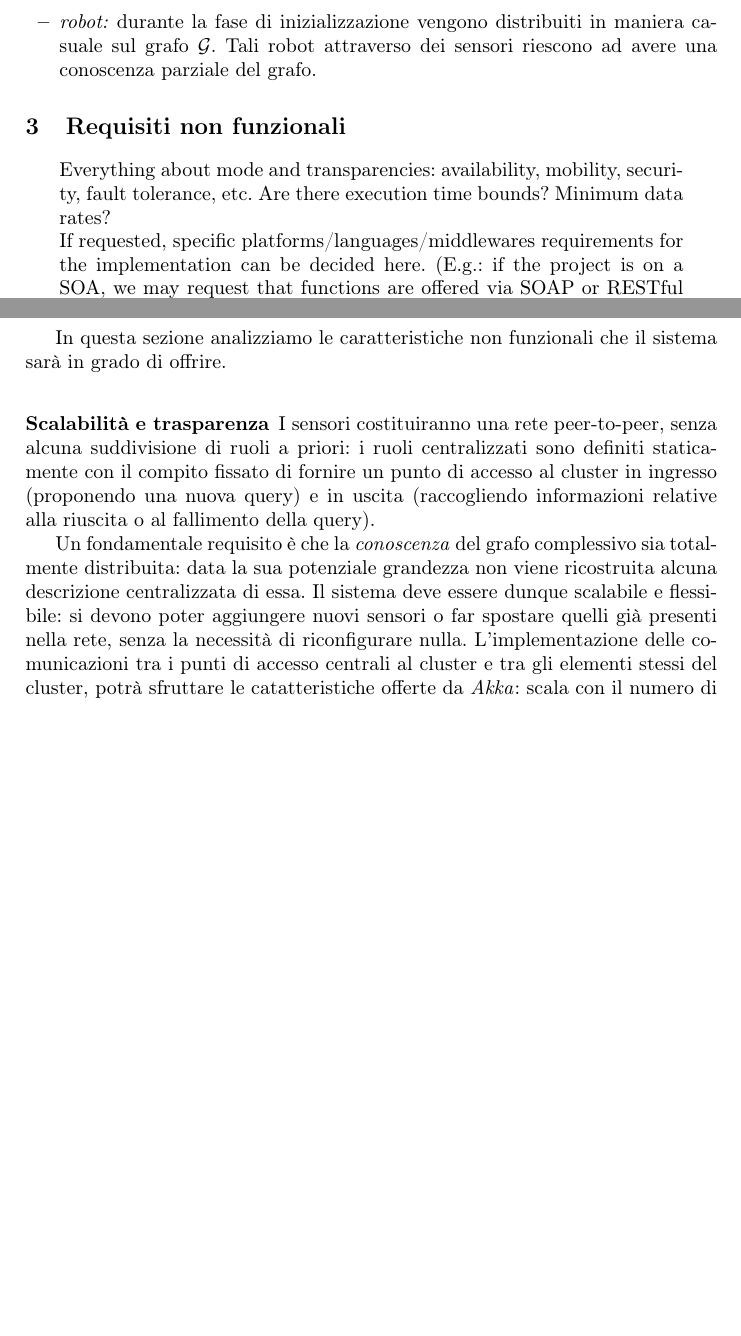
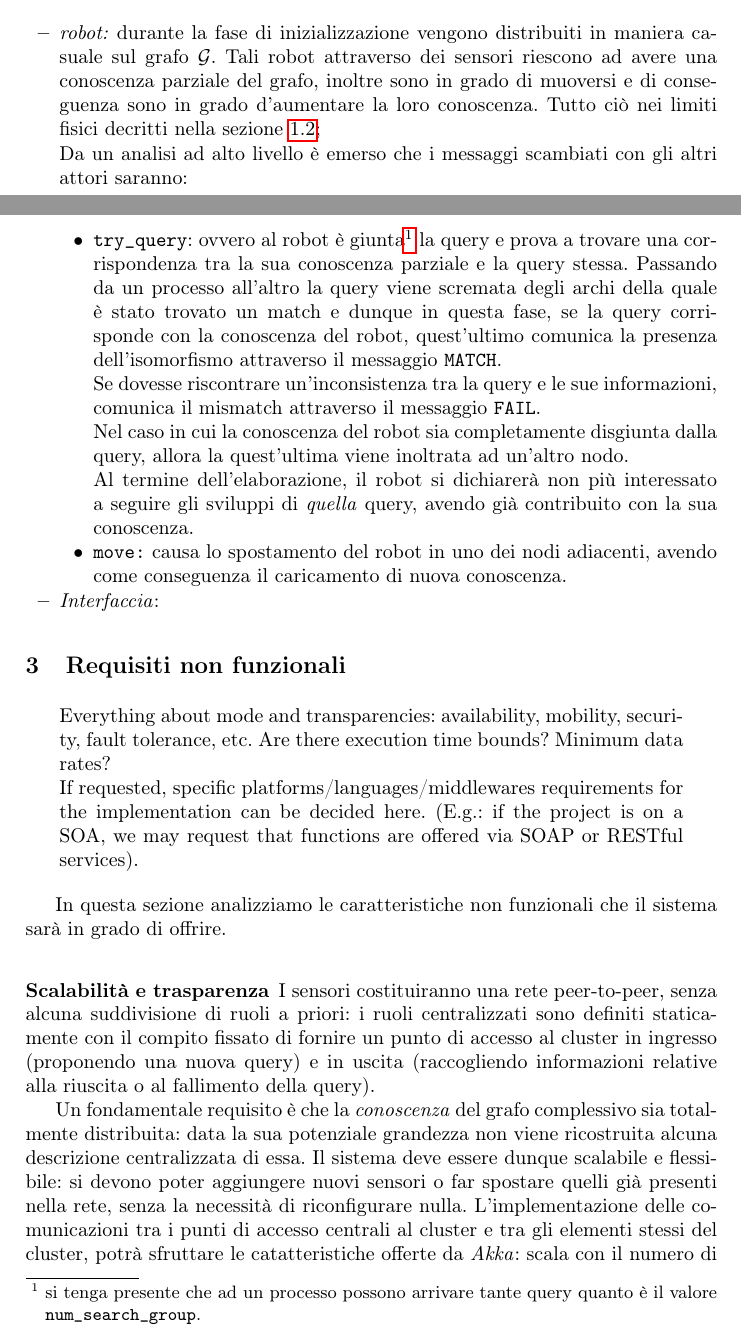
Before and after one commit to IdrissRio/DucktypeSystem, a LaTeX thesis (report/checkpoint/checkpoint.tex): two parts of pages 3 and 4 of 5 before the commit and two parts of pages 3 and 4 of 6 after it, joined at a grey line, cut so that both start at the same text, the shorter picture padded with empty space. Compiled offline with pdfLaTeX.

Commit message:
Added a exhausitve description of the ROBOT actor

```diff
--- a/report/checkpoint/checkpoint.tex
+++ b/report/checkpoint/checkpoint.tex
@@ -182,57 +183,44 @@ gli attori principali. Di seguito una descrizione di quest'ultimi:
 	\item \emph{robot:} durante la fase di inizializzazione
 	vengono distribuiti in maniera casuale sul grafo $\cG$. Tali robot
 	attraverso dei sensori riescono ad avere una conoscenza parziale
-	del grafo.
+	del grafo, inoltre sono in grado di muoversi e di conseguenza
+	sono in grado d'aumentare la loro conoscenza. Tutto ciò nei limiti
+	fisici decritti nella sezione \ref{sec:hypotesis};
+
+	Da un analisi ad alto livello è emerso che i messaggi scambiati con
+	gli altri attori saranno:
+	\begin{itemize}
+		\item \texttt{try\_query}: ovvero al robot è giunta\footnote{si
+		tenga presente che ad un processo possono arrivare tante query
+		quanto è il valore \texttt{num\_search\_group}.} la query e prova
+		a trovare una corrispondenza tra la sua conoscenza parziale e
+		la query stessa. Passando da un processo all'altro la query
+		viene scremata degli archi della quale è stato trovato un match
+		e dunque in questa fase, se la query corrisponde con la conoscenza
+		del robot, quest'ultimo comunica la presenza dell'isomorfismo attraverso
+		il messaggio \texttt{MATCH}.
+
+		Se dovesse riscontrare un'inconsistenza tra la query e
+		le sue informazioni, comunica il mismatch attraverso
+		il messaggio \texttt{FAIL}.
+
+		Nel caso in cui la conoscenza del robot sia completamente disgiunta
+		dalla query, allora la quest'ultima viene inoltrata ad un'altro nodo.
+
+		Al termine dell'elaborazione, il robot si dichiarerà non più interessato
+		a seguire gli sviluppi di \emph{quella} query, avendo già contribuito con la
+		sua conoscenza.
+		\item \texttt{move:} causa lo spostamento del robot in uno dei
+		nodi adiacenti, avendo come conseguenza il caricamento
+		di nuova conoscenza.
+	\end{itemize}
+	\item \emph{Interfaccia}:
 \end{itemize}
 
-%\subsection{Ruoli}
-%In questa sezione descriviamo le caratteristiche e le funzionalità
-%efferte dai principali ruoli del sistema:
-%oltre ai sensori, che costituiscono la parte distribuita
-%è necessario definire a priori alcuni ruoli centralizzati
-%che possano essere punto di accesso all'intero cluster.%
-%~\footnote{Come verrà successivamente analizzato,
-%  nella Sezione~\ref{sec:nonfunc-req} questo non lede alla
-%  scalabilità del sistema.}
-%
-%\subsubsection*{Sensore}
-%I sensori vengono sparpagliati in fase di inizializzazione del
-%sistema ognuno su un nodo della rete: sono in grado di
-%acquisire una conoscenza parziale del grafo, assumendo che si
-%riesca sempre ad acquisire correttamente tutta l'informazione
-%locale al nodo su cui si trovano
-%(tale fase di acquisizione verrà simultata tramite il caricamento
-%della lista di adiacenza di alcuni nodi da un grafo centralizzato,
-%astraendo l'implementazione dai particolari metodi di
-%rilevazione e di sintesi delle informazioni).
-%
-%Sono in grado di muoversi e di conseguenza aumentare la loro
-%conoscenza.
-%
-%Data la loro limitata capacità di memorizzazione,
-%stimata essere \coanote{``STIMAMI!!''},
-%può accadere che
-%durante uno spostamento perdano conoscenza rispetto alla zona del
-%grafo precedentemente esplorata.
-%
-%Rispetto ad un'analisi ad alto livello,
-%saranno in grado di gestire messaggi del tipo:
-%\begin{itemize}
-%\item \texttt{try-query()}: alla ricezione della query da verificare
-%  si occupa di rimuovere da questa le parti che corrispondono alla
-%  sua conoscenza parziale del grafo. In questa fase può riuscire a
-%  verificare la presenza dell'intera query (\emph{match}),
-%  scoprire inconsistenze della query con il grafo conosciuto
-%  (\emph{fail}), oppure rimanere in una fase di \emph{dontknow}
-%  per cui rimangono elementi ancora da verificare: la nuova query
-%  prodotta verrà rimandata al resto del cluster attivo.
-%  Al termine il sensore si dichiarerà non più interessato a seguire
-%  gli sviluppi di quella query, avendo già contribuito con le
-%  sue conoscenze.
-%\item \texttt{move()}: causa lo spostamento del sensore e il
-%  conseguente caricamento di nuova conoscenza.
-%\end{itemize}
-%
+
+
+
+
 %\subsubsection*{Accesso al cluster}
 %Definiamo alcuni ruoli di accesso all'intero cluster di sensori
 %che si occuperanno di:
```
Also changed, not shown: report/checkpoint/checkpoint.tex (5 more changed lines). Lines whose indentation alone changed are shown as unchanged.
